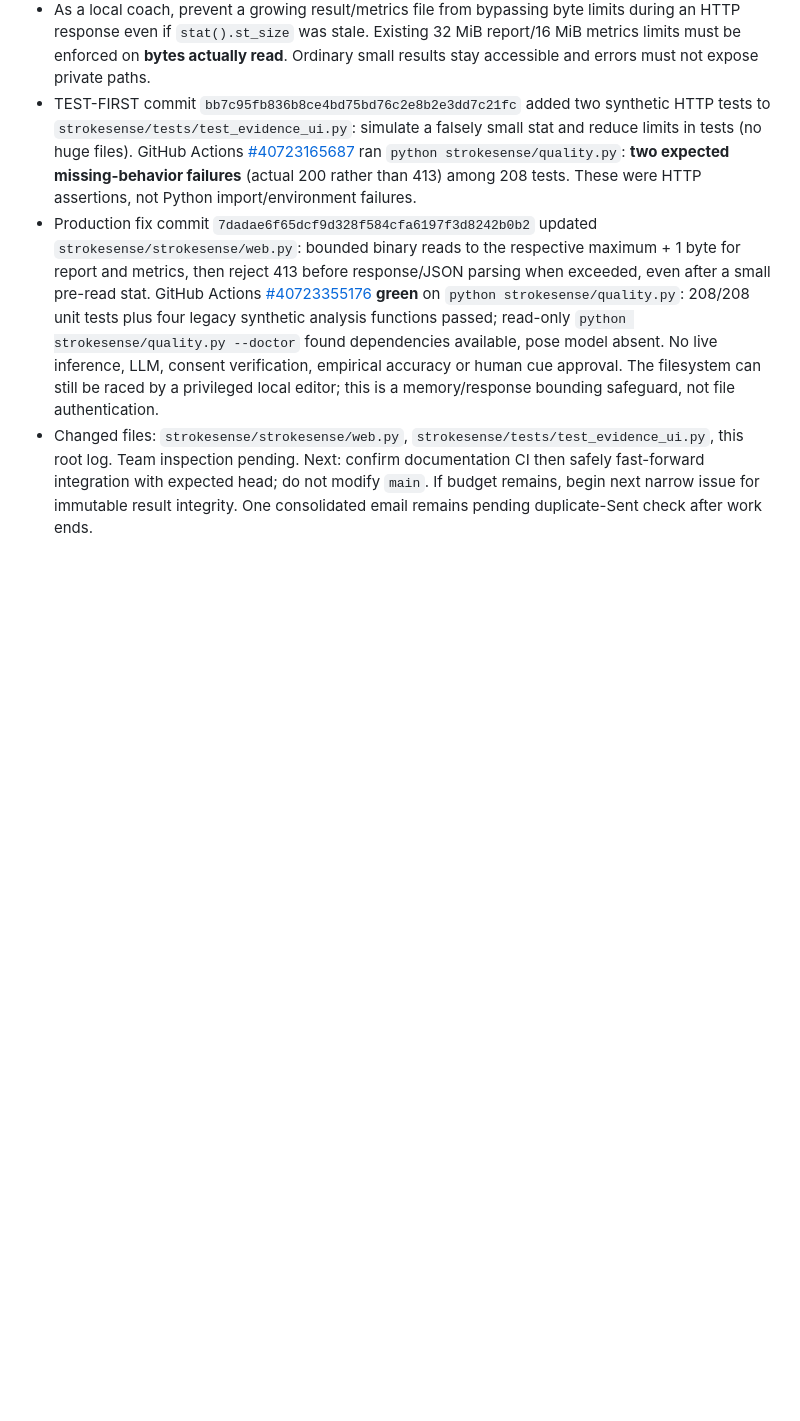
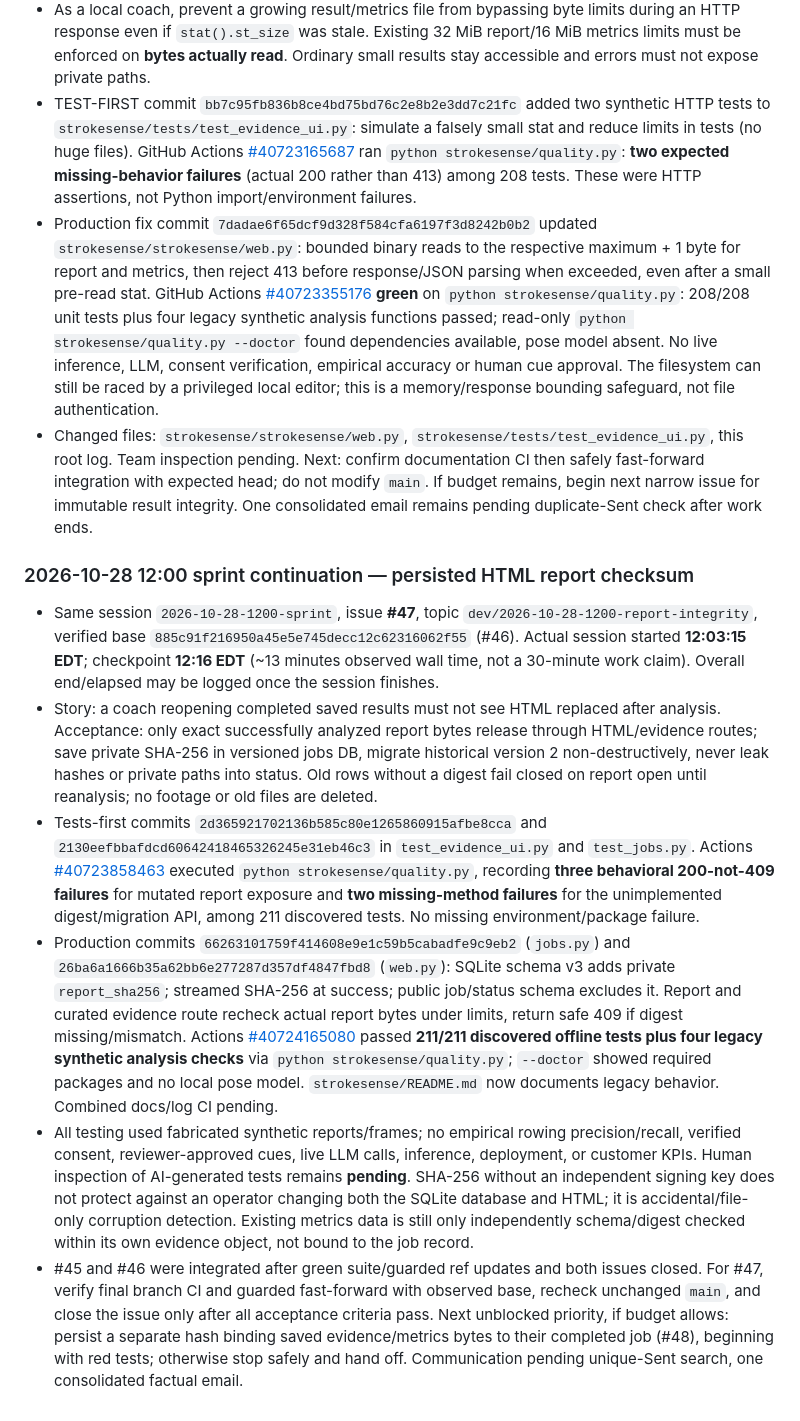
Before and after one commit to KemalGC/CS4501_Startup, a Markdown page: llm.md, the part around the change. Drawn GitHub-style; blank space fills up the shorter version.

Commit message:
docs: record #47 red-to-green evidence and remaining integrity risk

```diff
--- a/llm.md
+++ b/llm.md
@@ -1571,3 +1571,13 @@ template as a run.
 - TEST-FIRST commit `bb7c95fb836b8ce4bd75bd76c2e8b2e3dd7c21fc` added two synthetic HTTP tests to `strokesense/tests/test_evidence_ui.py`: simulate a falsely small stat and reduce limits in tests (no huge files). GitHub Actions [#40723165687](https://github.com/KemalGC/CS4501_Startup/actions/runs/40723165687) ran `python strokesense/quality.py`: **two expected missing-behavior failures** (actual 200 rather than 413) among 208 tests. These were HTTP assertions, not Python import/environment failures.
 - Production fix commit `7dadae6f65dcf9d328f584cfa6197f3d8242b0b2` updated `strokesense/strokesense/web.py`: bounded binary reads to the respective maximum + 1 byte for report and metrics, then reject 413 before response/JSON parsing when exceeded, even after a small pre-read stat. GitHub Actions [#40723355176](https://github.com/KemalGC/CS4501_Startup/actions/runs/40723355176) **green** on `python strokesense/quality.py`: 208/208 unit tests plus four legacy synthetic analysis functions passed; read-only `python strokesense/quality.py --doctor` found dependencies available, pose model absent. No live inference, LLM, consent verification, empirical accuracy or human cue approval. The filesystem can still be raced by a privileged local editor; this is a memory/response bounding safeguard, not file authentication.
 - Changed files: `strokesense/strokesense/web.py`, `strokesense/tests/test_evidence_ui.py`, this root log. Team inspection pending. Next: confirm documentation CI then safely fast-forward integration with expected head; do not modify `main`. If budget remains, begin next narrow issue for immutable result integrity. One consolidated email remains pending duplicate-Sent check after work ends.
+
+
+### 2026-10-28 12:00 sprint continuation — persisted HTML report checksum
+
+- Same session `2026-10-28-1200-sprint`, issue **#47**, topic `dev/2026-10-28-1200-report-integrity`, verified base `885c91f216950a45e5e745decc12c62316062f55` (#46). Actual session started **12:03:15 EDT**; checkpoint **12:16 EDT** (~13 minutes observed wall time, not a 30-minute work claim). Overall end/elapsed may be logged once the session finishes.
+- Story: a coach reopening completed saved results must not see HTML replaced after analysis. Acceptance: only exact successfully analyzed report bytes release through HTML/evidence routes; save private SHA-256 in versioned jobs DB, migrate historical version 2 non-destructively, never leak hashes or private paths into status. Old rows without a digest fail closed on report open until reanalysis; no footage or old files are deleted.
+- Tests-first commits `2d365921702136b585c80e1265860915afbe8cca` and `2130eefbbafdcd60642418465326245e31eb46c3` in `test_evidence_ui.py` and `test_jobs.py`. Actions [#40723858463](https://github.com/KemalGC/CS4501_Startup/actions/runs/40723858463) executed `python strokesense/quality.py`, recording **three behavioral 200-not-409 failures** for mutated report exposure and **two missing-method failures** for the unimplemented digest/migration API, among 211 discovered tests. No missing environment/package failure.
+- Production commits `66263101759f414608e9e1c59b5cabadfe9c9eb2` (`jobs.py`) and `26ba6a1666b35a62bb6e277287d357df4847fbd8` (`web.py`): SQLite schema v3 adds private `report_sha256`; streamed SHA-256 at success; public job/status schema excludes it. Report and curated evidence route recheck actual report bytes under limits, return safe 409 if digest missing/mismatch. Actions [#40724165080](https://github.com/KemalGC/CS4501_Startup/actions/runs/40724165080) passed **211/211 discovered offline tests plus four legacy synthetic analysis checks** via `python strokesense/quality.py`; `--doctor` showed required packages and no local pose model. `strokesense/README.md` now documents legacy behavior. Combined docs/log CI pending.
+- All testing used fabricated synthetic reports/frames; no empirical rowing precision/recall, verified consent, reviewer-approved cues, live LLM calls, inference, deployment, or customer KPIs. Human inspection of AI-generated tests remains **pending**. SHA-256 without an independent signing key does not protect against an operator changing both the SQLite database and HTML; it is accidental/file-only corruption detection. Existing metrics data is still only independently schema/digest checked within its own evidence object, not bound to the job record.
+- #45 and #46 were integrated after green suite/guarded ref updates and both issues closed. For #47, verify final branch CI and guarded fast-forward with observed base, recheck unchanged `main`, and close the issue only after all acceptance criteria pass. Next unblocked priority, if budget allows: persist a separate hash binding saved evidence/metrics bytes to their completed job (#48), beginning with red tests; otherwise stop safely and hand off. Communication pending unique-Sent search, one consolidated factual email.
```
